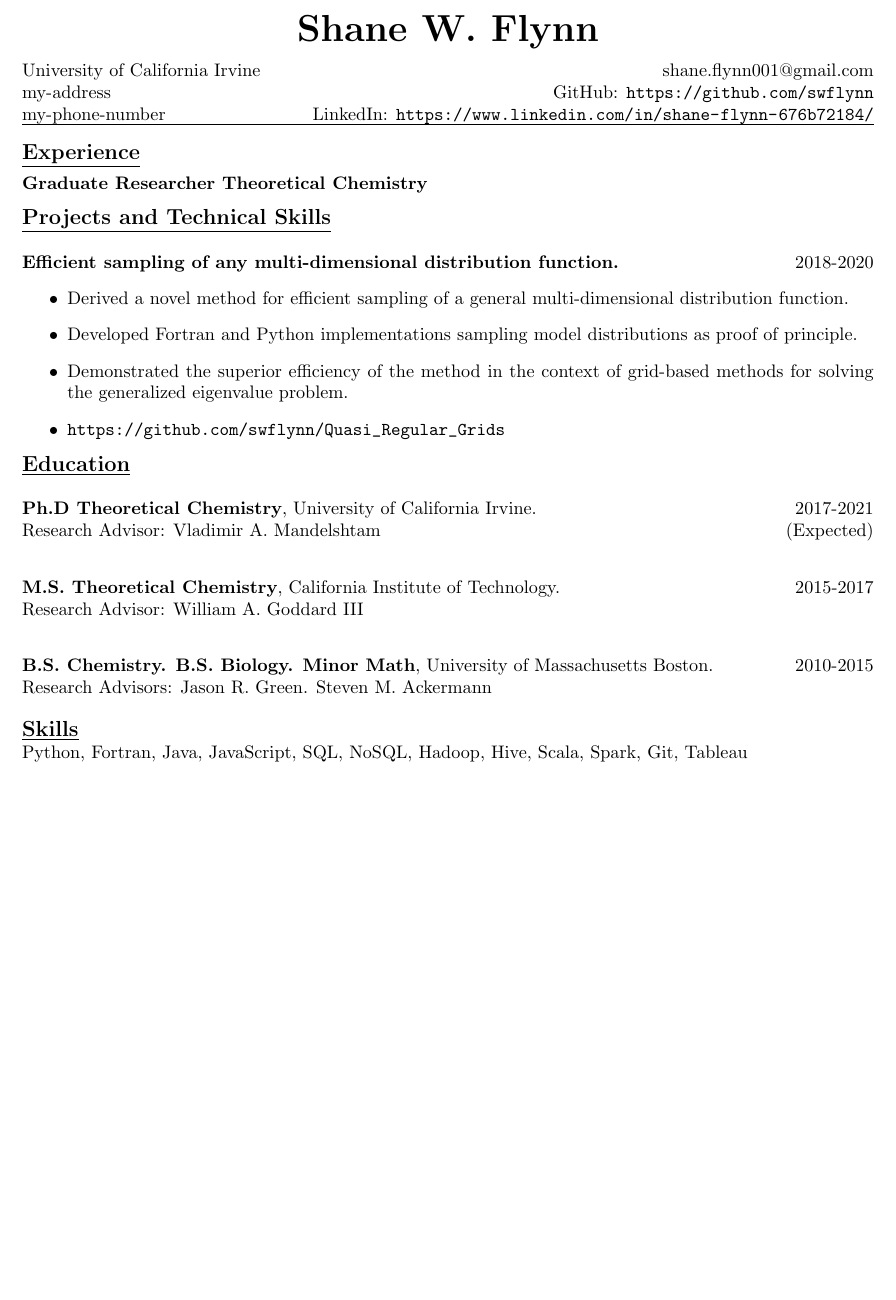
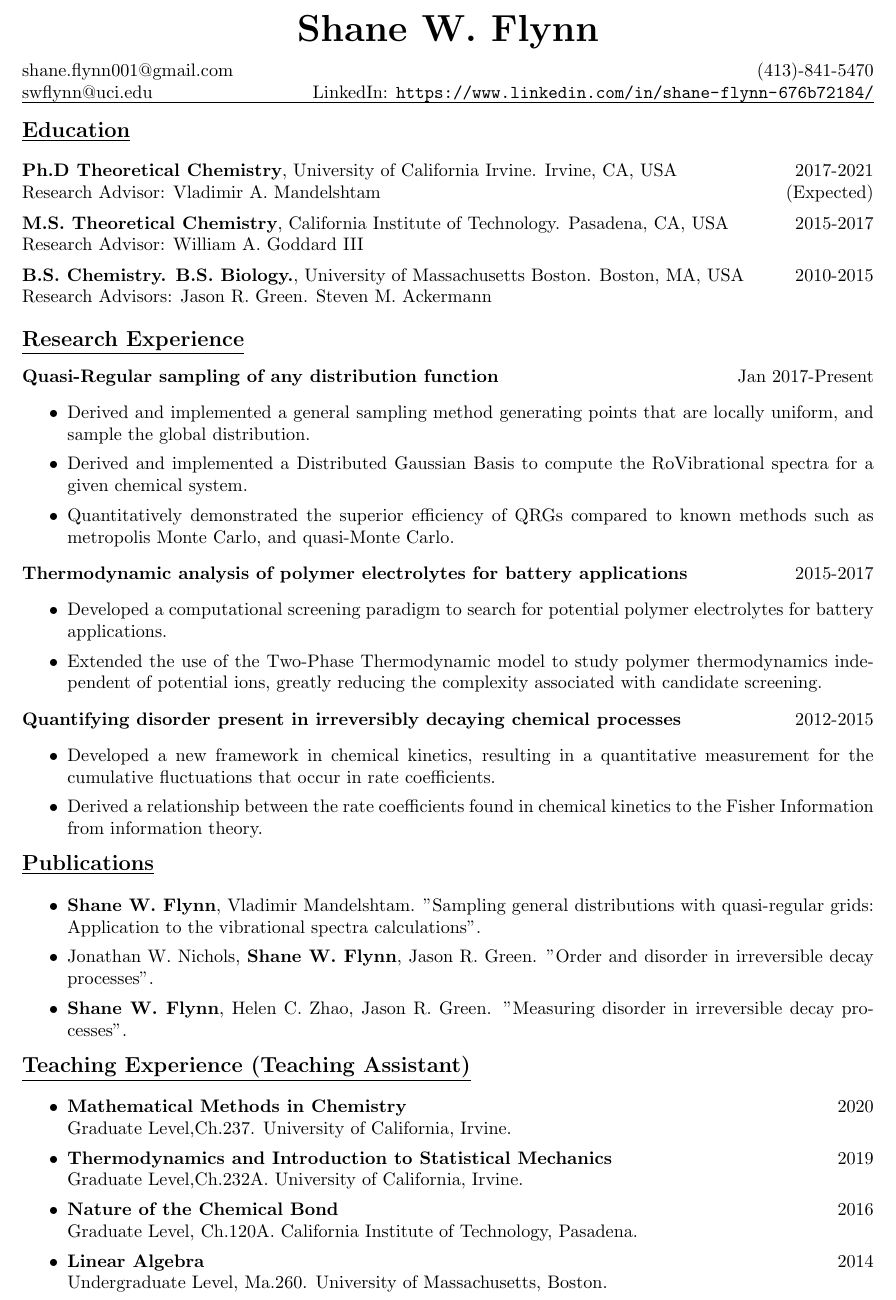
Before and after one commit to swflynn/Resume-CV, a LaTeX CV (Resume/Shane_Flynn_Resume.tex): part of the page, cut so that both start at the same text, the shorter picture padded with empty space. Compiled offline with pdfLaTeX.

Commit message:
Update Resume

```diff
--- a/Resume/Shane_Flynn_Resume.tex
+++ b/Resume/Shane_Flynn_Resume.tex
@@ -39,84 +39,119 @@
 \subsectionfont{\rmfamily\bfseries}
 \setlength\parindent{0pt}
 %==============================================================================%
-%                              Begin Document
+\begin{document}
 %==============================================================================%
-\begin{document}
 \centerline{\huge \textbf{\name}}
 \vspace{0.1in}
+shane.flynn001@gmail.com \hfill (413)-841-5470\\
+swflynn@uci.edu \hfill LinkedIn: \url{https://www.linkedin.com/in/shane-flynn-676b72184/}
+\hrule
 %==============================================================================%
-%                              Contact Information
+%                                  Education
 %==============================================================================%
-University of California Irvine \hfill shane.flynn001@gmail.com \\
-my-address \hfill GitHub: \url{https://github.com/swflynn}\\
-my-phone-number \hfill LinkedIn: \url{https://www.linkedin.com/in/shane-flynn-676b72184/}
-\hrule
 \vspace{0.15in}
+{\large \textbf{\underline{Education}}}\\
+\vspace{-0.2in}\\
+
+\textbf{Ph.D  Theoretical Chemistry}, University of California Irvine.
+Irvine, CA, USA  \hfill 2017-2021\\
+Research Advisor: Vladimir A. Mandelshtam \null \hfill (Expected)\\
+\vspace{-0.1in}
+
+\textbf{M.S. Theoretical Chemistry}, California Institute of Technology.
+Pasadena, CA, USA  \hfill 2015-2017 \\
+Research Advisor: William A. Goddard III\\
+%GPA: 3.7/4.3
+\vspace{-0.1in}
+
+%Minor Mathematics
+\textbf{B.S. Chemistry. B.S. Biology.}, University of
+Massachusetts Boston.
+Boston, MA, USA  \hfill 2010-2015 \\
+Research Advisors: Jason R. Green. Steven M. Ackermann\\
+%GPA: 3.7/4.0
 %==============================================================================%
-%                              Experience
+%                                  Skills/Tools
 %==============================================================================%
-{\large \textbf{\underline{Experience}}}\\
-\vspace{-0.1in}\\
-\textbf{Graduate Researcher Theoretical Chemistry}
+%
+%{\large \textbf{\underline{Skills}}}\\
+%\vspace{-0.1in}\\
+%Fortran, Python, C++, Git\\
+%==============================================================================%
+%                                  Research
+%==============================================================================%
+
+{\large \textbf{\underline{Research Experience}}}\\
+\vspace{-0.06in}\\
+\textbf{Quasi-Regular sampling of any distribution function} \hfill Jan 2017-Present
+\begin{itemize}
+    \item Derived and implemented a general sampling method generating points
+    that are locally uniform, and sample the global distribution.
+    \vspace{-0.05in}
+    \item Derived and implemented a Distributed Gaussian Basis to compute
+    the RoVibrational spectra for a given chemical system.
+    \vspace{-0.05in}
+    \item Quantitatively demonstrated the superior efficiency of QRGs compared
+    to known methods such as metropolis Monte Carlo, and quasi-Monte Carlo.
+\end{itemize}
+
+\textbf{Thermodynamic analysis of polymer electrolytes for battery applications}
+\hfill 2015-2017
+\begin{itemize}
+    \item Developed a computational screening paradigm to search for potential
+    polymer electrolytes for battery applications.
+    \vspace{-0.05in}
+    \item Extended the use of the Two-Phase Thermodynamic model to study
+    polymer thermodynamics independent of potential ions, greatly reducing the
+    complexity associated with candidate screening.
+\end{itemize}
+
+\textbf{Quantifying disorder present in irreversibly decaying chemical
+processes}
+\hfill 2012-2015
+\begin{itemize}
+    \item Developed a new framework in chemical kinetics, resulting in
+    a quantitative measurement for the cumulative fluctuations that occur in rate
+    coefficients.
+    \vspace{-0.05in}
+    \item Derived a relationship between the rate coefficients found in chemical
+    kinetics to the Fisher Information from information theory.
+\end{itemize}
+%==============================================================================%
+%                                 Publications
+%==============================================================================%
+{\large \textbf{\underline{Publications}}}\\
+\vspace{-0.3in}\\
+\begin{itemize}
+    \item \textbf{Shane W. Flynn}, Vladimir Mandelshtam.
+    "Sampling general distributions with quasi-regular grids: Application to the
+    vibrational spectra calculations".
+    \vspace{-0.05in}
+    \item Jonathan W. Nichols, \textbf{Shane W. Flynn}, Jason R.
+    Green. "Order and disorder in irreversible decay processes".
+    \vspace{-0.05in}
+    \item \textbf{Shane W. Flynn}, Helen C. Zhao, Jason R. Green.
+    "Measuring disorder in irreversible decay processes".
+\end{itemize}
+%==============================================================================%
+%                                 Publications
+%==============================================================================%
+{\large \textbf{\underline{Teaching Experience (Teaching Assistant)}}}\\
+\vspace{-0.3in}\\
+\begin{itemize}
+    \item \textbf{Mathematical Methods in Chemistry} \hfill 2020\\
+    Graduate Level,Ch.237. University of California, Irvine.
+    \vspace{-0.05in}
+    \item \textbf{Thermodynamics and Introduction to Statistical Mechanics
+    }\hfill 2019\\
+    Graduate Level,Ch.232A. University of California, Irvine.
+    \vspace{-0.05in}
+    \item \textbf{Nature of the Chemical Bond}\hfill 2016\\
+    Graduate Level, Ch.120A. California Institute of Technology, Pasadena.
+    \vspace{-0.05in}
+    \item \textbf{Linear Algebra} \hfill 2014\\
+    Undergraduate Level, Ma.260. University of Massachusetts, Boston.
+\end{itemize}
 
 
-%\textbf{Graduate Researcher Theroretical Chemistry}
-
-
-%\textbf{UnderGraduate Researcher Theroretical Chemistry}
-
-\vspace{0.1in}
-%==============================================================================%
-%                     Projects and Technical Skills
-%==============================================================================%
-{\large \textbf{\underline{Projects and Technical Skills}}}\\
-
-\textbf{Efficient sampling of any multi-dimensional distribution function.}
-\hfill 2018-2020
-\begin{itemize}
-    \item Derived a novel method for efficient sampling of a general
-    multi-dimensional distribution function.
-    \item Developed Fortran and Python implementations sampling model
-    distributions as proof of principle.
-    \item Demonstrated the superior efficiency of the method in the context of
-    grid-based methods for solving the generalized eigenvalue problem.
-%    \item \textbf{Shane W. Flynn}, Vladimir A. Mandelshtam,
-%          ``Sampling general distributions with quasi-regular grids: Application
-%           to the vibrational spectra calculations''
-%           \textit{J. Chem. Phys. Comm.} \textbf{2019} 151(24) p.241105
-    \item \url{https://github.com/swflynn/Quasi_Regular_Grids}
-\end{itemize}
-
-%\textbf{English-Mandarin Flashcard App.}
-%\hfill Jan 2020
-%\begin{itemize  }
-%    \item Developed an English-Mandarin Flashcard App for drilling vocabulary
-%    and pronunciation.
-%    \item Machine learning implementations to customize user experience.
-%\end{itemize}
-
-%==============================================================================% %                                 Education
-%==============================================================================%
-{\large \textbf{\underline{Education}}}\\
-
-\textbf{Ph.D  Theoretical Chemistry}, University of California Irvine.
-\hfill 2017-2021\\
-Research Advisor: Vladimir A. Mandelshtam \null \hfill (Expected)\\
-\vspace{0.1in}
-
-\textbf{M.S. Theoretical Chemistry}, California Institute of Technology.
-\hfill 2015-2017 \\
-Research Advisor: William A. Goddard III\\
-%GPA: 3.7/4.3
-\vspace{0.1in}
-
-\textbf{B.S. Chemistry. B.S. Biology. Minor Math}, University of
-Massachusetts Boston. \hfill 2010-2015\\
-Research Advisors: Jason R. Green. Steven M. Ackermann\\
-%GPA: 3.7/4.0
-%==============================================================================% %                                  Skills/Tools
-%==============================================================================%
-
-{\large \textbf{\underline{Skills}}}\\
-Python, Fortran, Java, JavaScript, SQL, NoSQL, Hadoop, Hive, Scala, Spark, Git, Tableau
 \end{document}
```
Also changed, not shown: Resume/Shane_Flynn_Resume.pdf.
